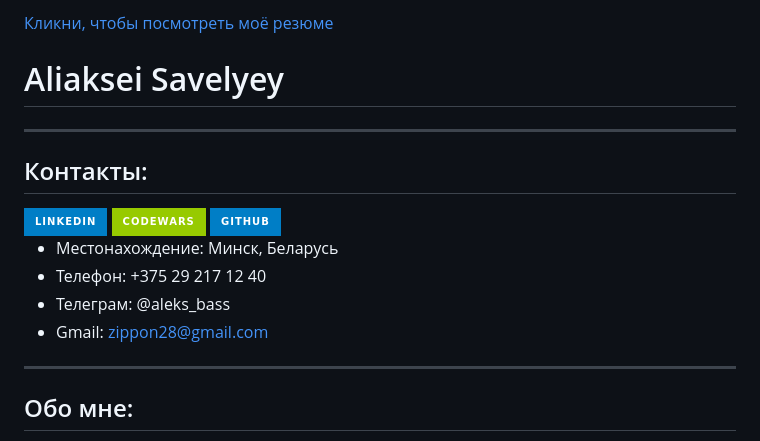
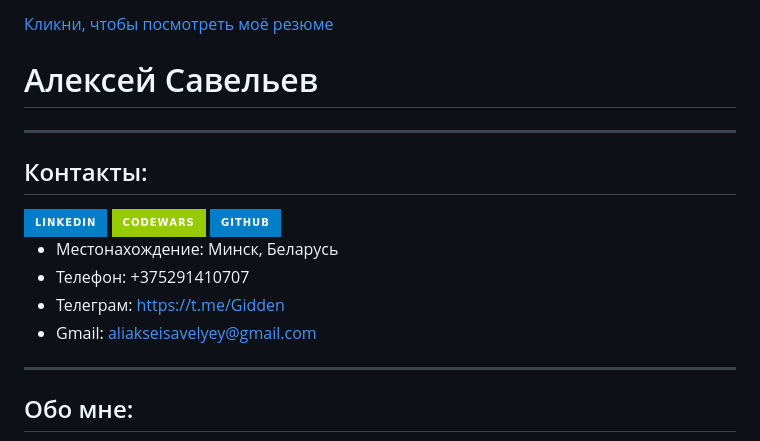
Before and after one commit to AliakseiSavelyey/AliakseiSavelyey, a Markdown page: README.md, the part around the change printed below. GitHub-like rendering; badges without logos.

```diff
--- a/README.md
+++ b/README.md
@@ -2,5 +2,5 @@
 
-# Aliaksei Savelyey
+# Алексей Савельев
 
 
 ---
@@ -21,9 +21,9 @@
 </div>
 
 - Местонахождение: Минск, Беларусь
-- Телефон: +375 29 217 12 40
-- Телеграм: @aleks_bass
-- Gmail: zippon28@gmail.com
+- Телефон: +375291410707
+- Телеграм: https://t.me/Gidden
+- Gmail: aliakseisavelyey@gmail.com
 
 ---
 
```
Also changed, not shown: other parts of README.md (+4 -4 lines).
